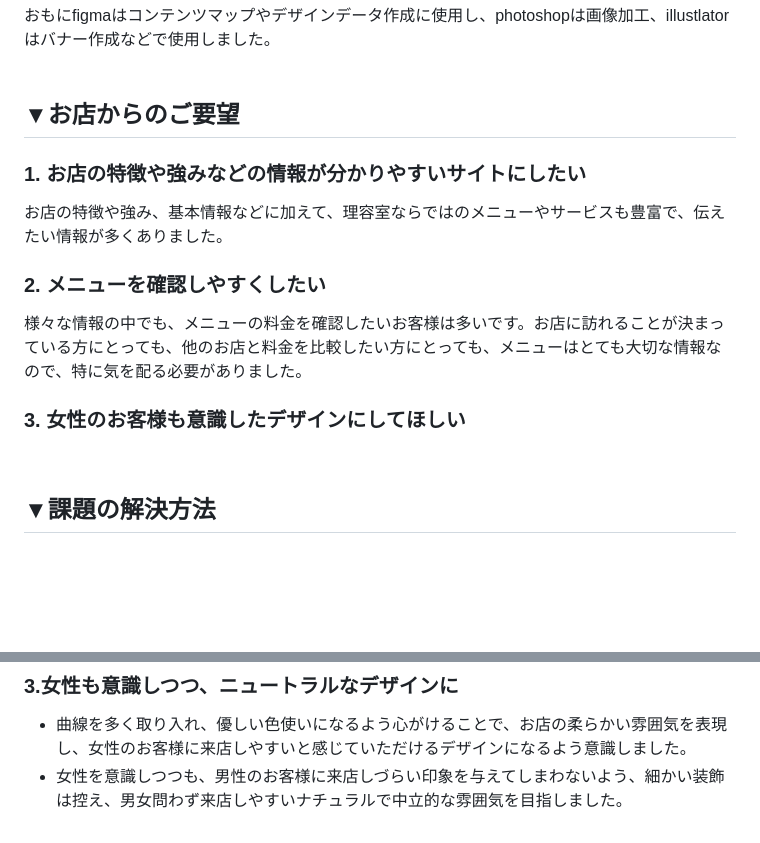
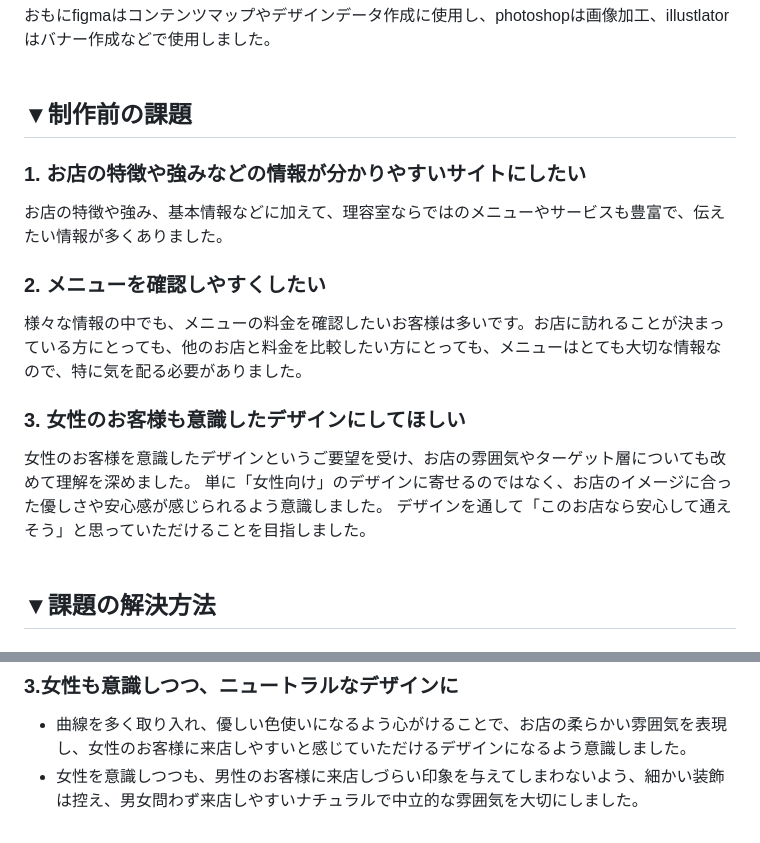
Before and after one commit to kanakanakan/cutsalonnico, a Markdown page: README.md, 2 parts joined by grey strips. Drawn GitHub-style; blank space fills up the shorter version.

```diff
--- a/README.md
+++ b/README.md
@@ -33,7 +33,7 @@
 <br />
 <br />
 
-## ▼お店からのご要望
+## ▼制作前の課題
 ### 1. お店の特徴や強みなどの情報が分かりやすいサイトにしたい
 お店の特徴や強み、基本情報などに加えて、理容室ならではのメニューやサービスも豊富で、伝えたい情報が多くありました。
 
@@ -43,4 +43,7 @@
 
 
 ### 3. 女性のお客様も意識したデザインにしてほしい
+女性のお客様を意識したデザインというご要望を受け、お店の雰囲気やターゲット層についても改めて理解を深めました。
+単に「女性向け」のデザインに寄せるのではなく、お店のイメージに合った優しさや安心感が感じられるよう意識しました。
+デザインを通して「このお店なら安心して通えそう」と思っていただけることを目指しました。
 <br />
@@ -60,4 +65,4 @@
 
 ### 3.女性も意識しつつ、ニュートラルなデザインに
 - 曲線を多く取り入れ、優しい色使いになるよう心がけることで、お店の柔らかい雰囲気を表現し、女性のお客様に来店しやすいと感じていただけるデザインになるよう意識しました。
-- 女性を意識しつつも、男性のお客様に来店しづらい印象を与えてしまわないよう、細かい装飾は控え、男女問わず来店しやすいナチュラルで中立的な雰囲気を目指しました。
+- 女性を意識しつつも、男性のお客様に来店しづらい印象を与えてしまわないよう、細かい装飾は控え、男女問わず来店しやすいナチュラルで中立的な雰囲気を大切にしました。
```
Also changed, not shown: other parts of README.md (+2 -0 lines).
